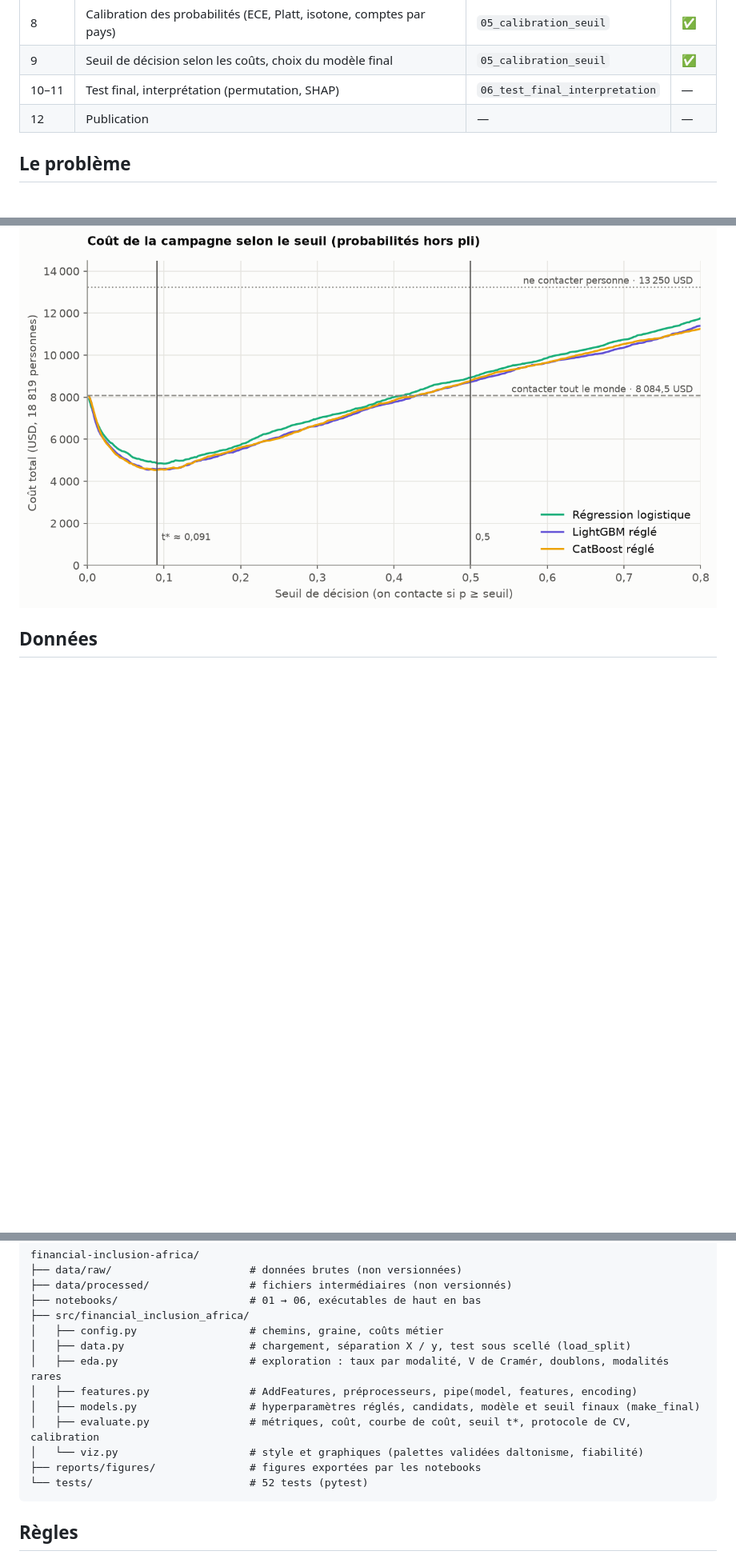
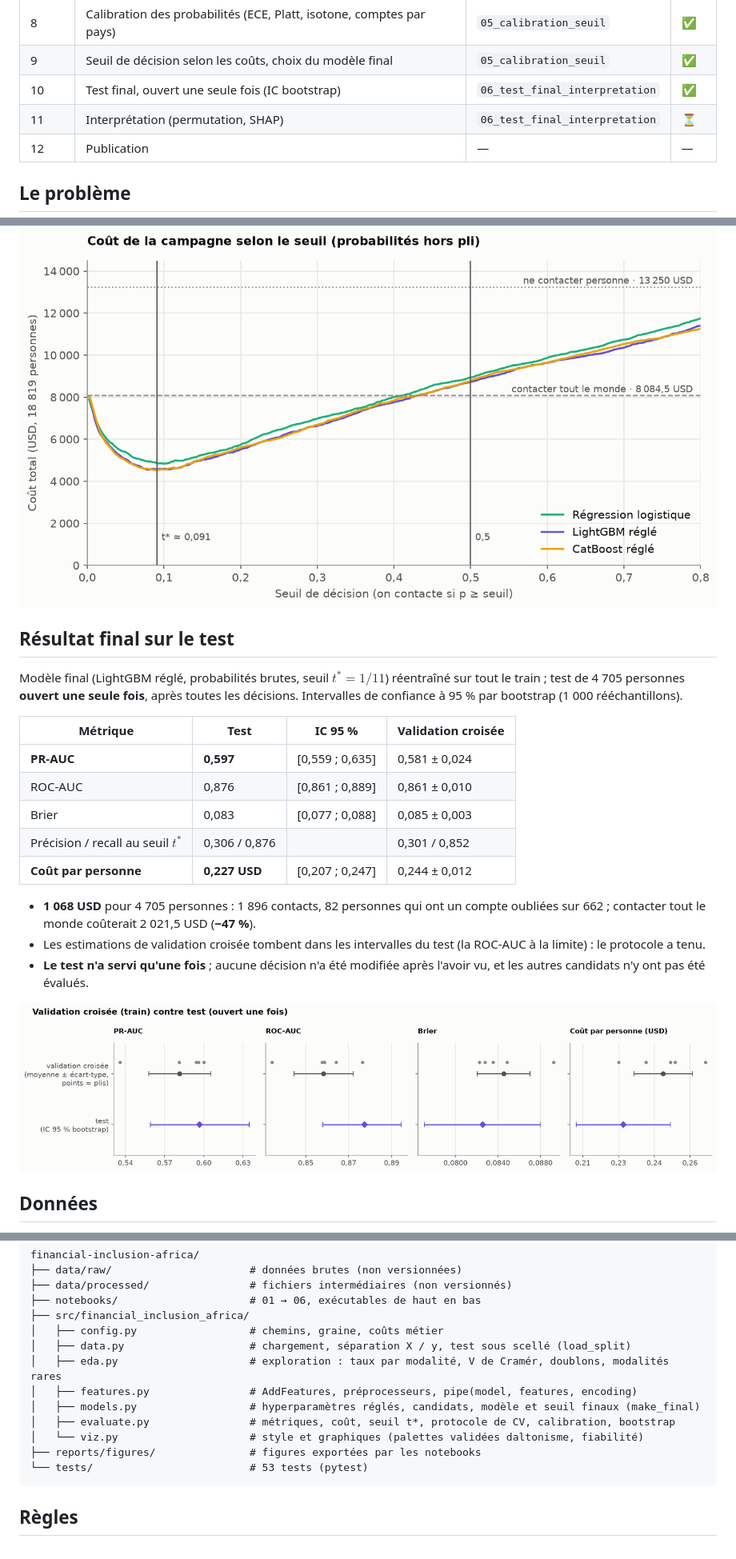
Before and after one commit to kmache/financial-inclusion-africa, a Markdown page: README.md, 3 parts joined by grey strips. Shown at 80% size. Drawn GitHub-style; pictures changed too: reports/figures/10_cv_contre_test.png (added); blank space fills up the shorter version.

````diff
--- a/README.md
+++ b/README.md
@@ -22,7 +22,8 @@ calibration, seuil selon les coûts et interprétation (permutation, SHAP).
 | 7 | Optimisation des hyperparamètres (Random Search, Optuna) | `04_hyperparametres` | ✅ |
 | 8 | Calibration des probabilités (ECE, Platt, isotone, comptes par pays) | `05_calibration_seuil` | ✅ |
 | 9 | Seuil de décision selon les coûts, choix du modèle final | `05_calibration_seuil` | ✅ |
-| 10–11 | Test final, interprétation (permutation, SHAP) | `06_test_final_interpretation` | — |
+| 10 | Test final, ouvert une seule fois (IC bootstrap) | `06_test_final_interpretation` | ✅ |
+| 11 | Interprétation (permutation, SHAP) | `06_test_final_interpretation` | ⏳ |
 | 12 | Publication | — | — |
 
 ## Le problème
@@ -233,6 +234,29 @@ KaziPay contacte une personne si $p \geq t^* = C_{FP} / (C_{FP} + C_{FN}) = 1/11
 
 ![Coût selon le seuil](reports/figures/09_cout_selon_seuil.png)
 
+## Résultat final sur le test
+
+Modèle final (LightGBM réglé, probabilités brutes, seuil $t^* = 1/11$) réentraîné sur tout le
+train ; test de 4 705 personnes **ouvert une seule fois**, après toutes les décisions. Intervalles
+de confiance à 95 % par bootstrap (1 000 rééchantillons).
+
+| Métrique | Test | IC 95 % | Validation croisée |
+|---|---|---|---|
+| **PR-AUC** | **0,597** | [0,559 ; 0,635] | 0,581 ± 0,024 |
+| ROC-AUC | 0,876 | [0,861 ; 0,889] | 0,861 ± 0,010 |
+| Brier | 0,083 | [0,077 ; 0,088] | 0,085 ± 0,003 |
+| Précision / recall au seuil $t^*$ | 0,306 / 0,876 | | 0,301 / 0,852 |
+| **Coût par personne** | **0,227 USD** | [0,207 ; 0,247] | 0,244 ± 0,012 |
+
+- **1 068 USD** pour 4 705 personnes : 1 896 contacts, 82 personnes qui ont un compte oubliées sur
+  662 ; contacter tout le monde coûterait 2 021,5 USD (**−47 %**).
+- Les estimations de validation croisée tombent dans les intervalles du test (la ROC-AUC à la
+  limite) : le protocole a tenu.
+- **Le test n'a servi qu'une fois** ; aucune décision n'a été modifiée après l'avoir vu, et les
+  autres candidats n'y ont pas été évalués.
+
+![Validation croisée contre test](reports/figures/10_cv_contre_test.png)
+
 ## Données
 
 Compétition **Financial Inclusion in Africa** ([Zindi](https://zindi.africa)), issue des enquêtes
@@ -275,10 +299,10 @@ financial-inclusion-africa/
 │   ├── eda.py                     # exploration : taux par modalité, V de Cramér, doublons, modalités rares
 │   ├── features.py                # AddFeatures, préprocesseurs, pipe(model, features, encoding)
 │   ├── models.py                  # hyperparamètres réglés, candidats, modèle et seuil finaux (make_final)
-│   ├── evaluate.py                # métriques, coût, courbe de coût, seuil t*, protocole de CV, calibration
+│   ├── evaluate.py                # métriques, coût, seuil t*, protocole de CV, calibration, bootstrap
 │   └── viz.py                     # style et graphiques (palettes validées daltonisme, fiabilité)
 ├── reports/figures/               # figures exportées par les notebooks
-└── tests/                         # 52 tests (pytest)
+└── tests/                         # 53 tests (pytest)
 ```
 
 ## Règles
````
Also changed, not shown: reports/figures/10_test_confusion_fiabilite.png (added), 3 other files.
